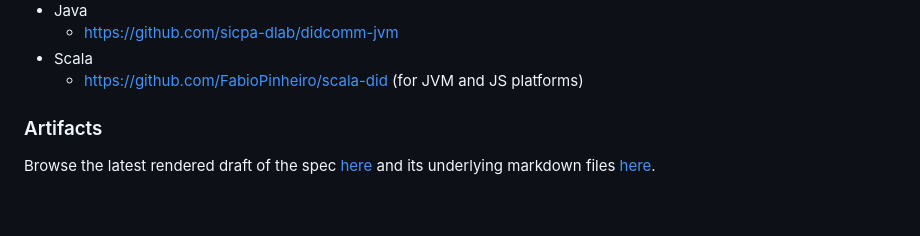
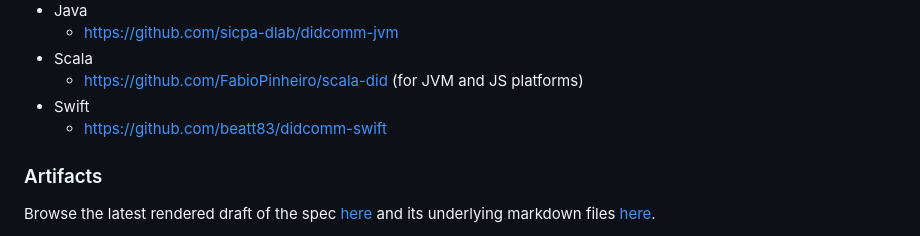
Before and after one commit to decentralized-identity/didcomm-messaging, a Markdown page: README.md, the part around the change. GitHub-like rendering; blank space fills up the shorter version.

Commit message:
Add Swift library to readme

```diff
--- a/README.md
+++ b/README.md
@@ -27,6 +27,8 @@ Here are links to some implementations of the DIDComm v2 spec that you may find
   - https://github.com/sicpa-dlab/didcomm-jvm
 - Scala
   - https://github.com/FabioPinheiro/scala-did (for JVM and JS platforms)
+- Swift
+  - https://github.com/beatt83/didcomm-swift
 
 ### Artifacts
 
```
